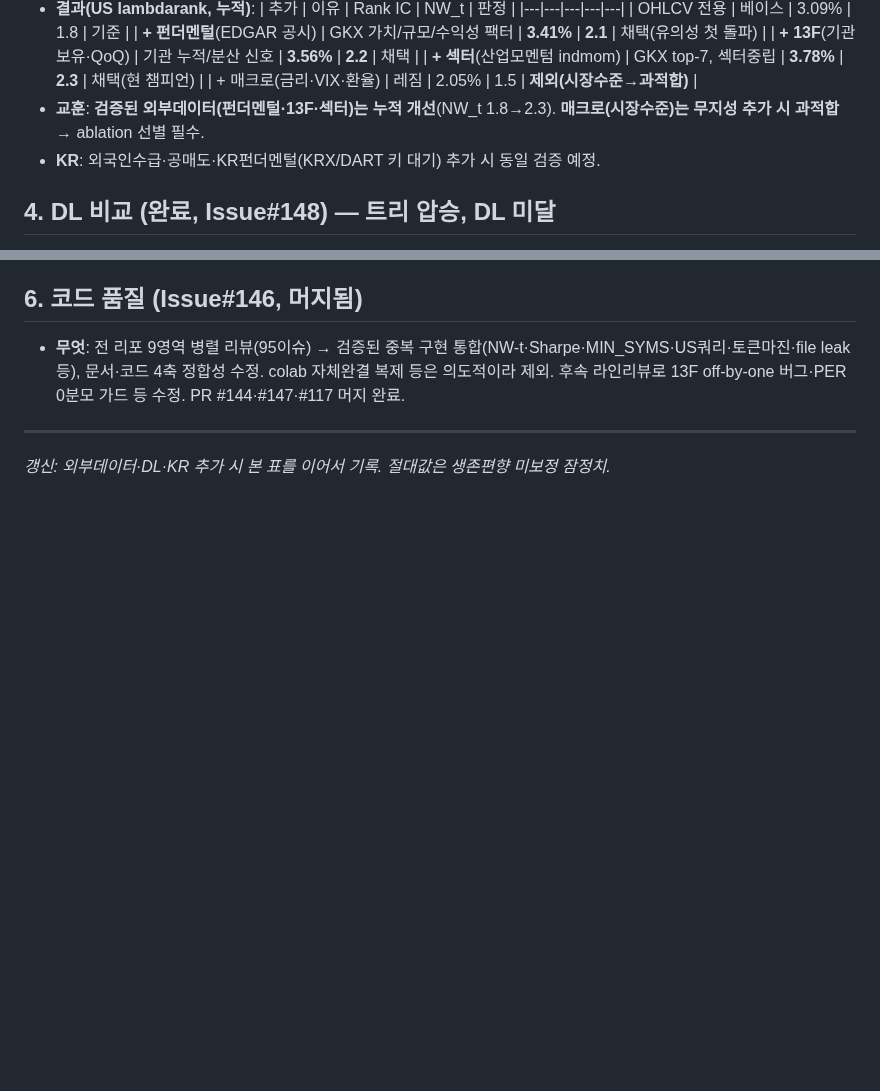
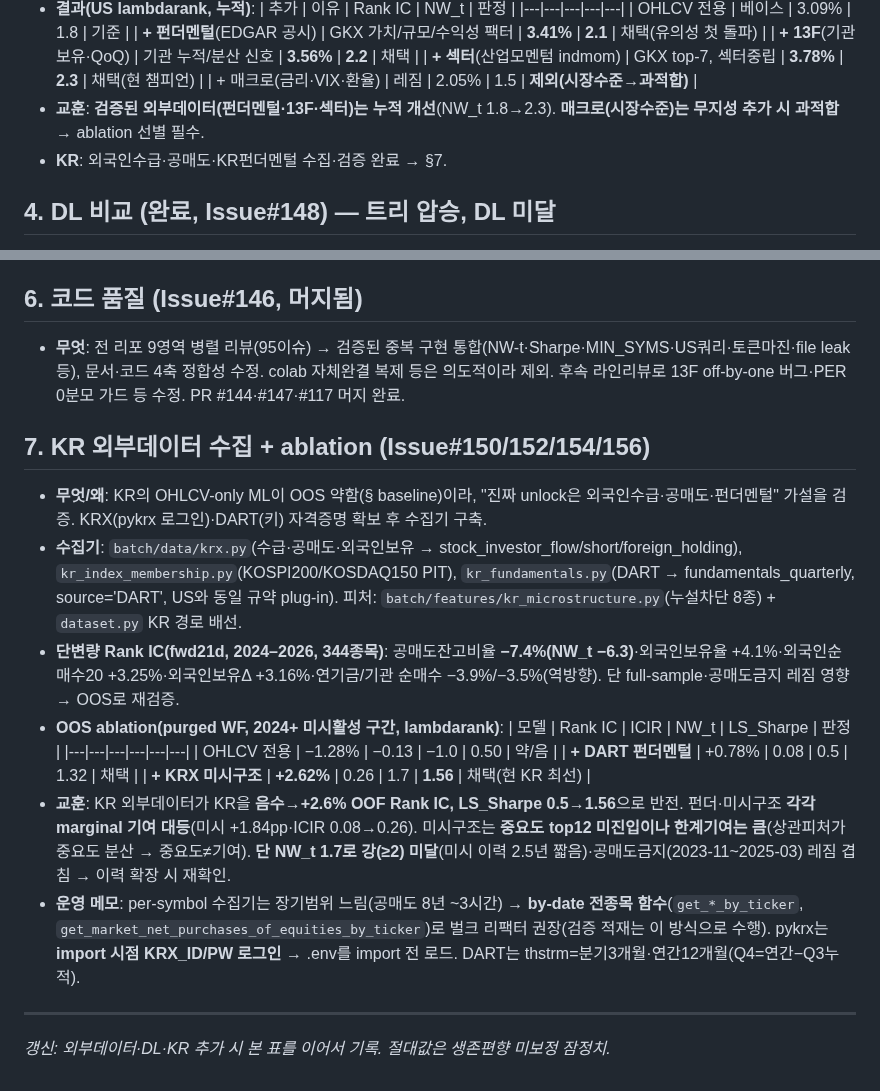
Before and after one commit to SIDED00R/quant-trader, a Markdown page: docs/ml_progress.md, 2 parts joined by grey strips. Rendered like a GitHub page; blank space fills up the shorter version.

Commit message:
docs: KR 외부데이터 수집+ablation 결과 기록 (§7) (#156)

```diff
--- a/docs/ml_progress.md
+++ b/docs/ml_progress.md
@@ -28,7 +28,7 @@
   | **+ 섹터**(산업모멘텀 indmom) | GKX top-7, 섹터중립 | **3.78%** | **2.3** | 채택(현 챔피언) |
   | + 매크로(금리·VIX·환율) | 레짐 | 2.05% | 1.5 | **제외(시장수준→과적합)** |
 - **교훈**: **검증된 외부데이터(펀더멘털·13F·섹터)는 누적 개선**(NW_t 1.8→2.3). **매크로(시장수준)는 무지성 추가 시 과적합** → ablation 선별 필수.
-- **KR**: 외국인수급·공매도·KR펀더멘털(KRX/DART 키 대기) 추가 시 동일 검증 예정.
+- **KR**: 외국인수급·공매도·KR펀더멘털 수집·검증 완료 → §7.
 
 ## 4. DL 비교 (완료, Issue#148) — 트리 압승, DL 미달
 - **무엇**: GBDT(lambdarank) vs MLP vs GRU(raw OHLCV 5채널×60일) head-to-head. 동일 데이터·purged CV·자체완결 스크립트(`batch/ml/colab_train.py`)로 같은 파이프라인 비교.
@@ -50,5 +50,18 @@
 ## 6. 코드 품질 (Issue#146, 머지됨)
 - **무엇**: 전 리포 9영역 병렬 리뷰(95이슈) → 검증된 중복 구현 통합(NW-t·Sharpe·MIN_SYMS·US쿼리·토큰마진·file leak 등), 문서·코드 4축 정합성 수정. colab 자체완결 복제 등은 의도적이라 제외. 후속 라인리뷰로 13F off-by-one 버그·PER 0분모 가드 등 수정. PR #144·#147·#117 머지 완료.
 
+## 7. KR 외부데이터 수집 + ablation (Issue#150/152/154/156)
+- **무엇/왜**: KR의 OHLCV-only ML이 OOS 약함(§ baseline)이라, "진짜 unlock은 외국인수급·공매도·펀더멘털" 가설을 검증. KRX(pykrx 로그인)·DART(키) 자격증명 확보 후 수집기 구축.
+- **수집기**: `batch/data/krx.py`(수급·공매도·외국인보유 → stock_investor_flow/short/foreign_holding), `kr_index_membership.py`(KOSPI200/KOSDAQ150 PIT), `kr_fundamentals.py`(DART → fundamentals_quarterly, source='DART', US와 동일 규약 plug-in). 피처: `batch/features/kr_microstructure.py`(누설차단 8종) + `dataset.py` KR 경로 배선.
+- **단변량 Rank IC(fwd21d, 2024–2026, 344종목)**: 공매도잔고비율 **−7.4%(NW_t −6.3)**·외국인보유율 +4.1%·외국인순매수20 +3.25%·외국인보유Δ +3.16%·연기금/기관 순매수 −3.9%/−3.5%(역방향). 단 full-sample·공매도금지 레짐 영향 → OOS로 재검증.
+- **OOS ablation(purged WF, 2024+ 미시활성 구간, lambdarank)**:
+  | 모델 | Rank IC | ICIR | NW_t | LS_Sharpe | 판정 |
+  |---|---|---|---|---|---|
+  | OHLCV 전용 | −1.28% | −0.13 | −1.0 | 0.50 | 약/음 |
+  | **+ DART 펀더멘털** | +0.78% | 0.08 | 0.5 | 1.32 | 채택 |
+  | **+ KRX 미시구조** | **+2.62%** | 0.26 | 1.7 | **1.56** | 채택(현 KR 최선) |
+- **교훈**: KR 외부데이터가 KR을 **음수→+2.6% OOF Rank IC, LS_Sharpe 0.5→1.56**으로 반전. 펀더·미시구조 **각각 marginal 기여 대등**(미시 +1.84pp·ICIR 0.08→0.26). 미시구조는 **중요도 top12 미진입이나 한계기여는 큼**(상관피처가 중요도 분산 → 중요도≠기여). **단 NW_t 1.7로 강(≥2) 미달**(미시 이력 2.5년 짧음)·공매도금지(2023-11~2025-03) 레짐 겹침 → 이력 확장 시 재확인.
+- **운영 메모**: per-symbol 수집기는 장기범위 느림(공매도 8년 ~3시간) → **by-date 전종목 함수**(`get_*_by_ticker`, `get_market_net_purchases_of_equities_by_ticker`)로 벌크 리팩터 권장(검증 적재는 이 방식으로 수행). pykrx는 **import 시점 KRX_ID/PW 로그인** → .env를 import 전 로드. DART는 thstrm=분기3개월·연간12개월(Q4=연간−Q3누적).
+
 ---
 *갱신: 외부데이터·DL·KR 추가 시 본 표를 이어서 기록. 절대값은 생존편향 미보정 잠정치.*
```
